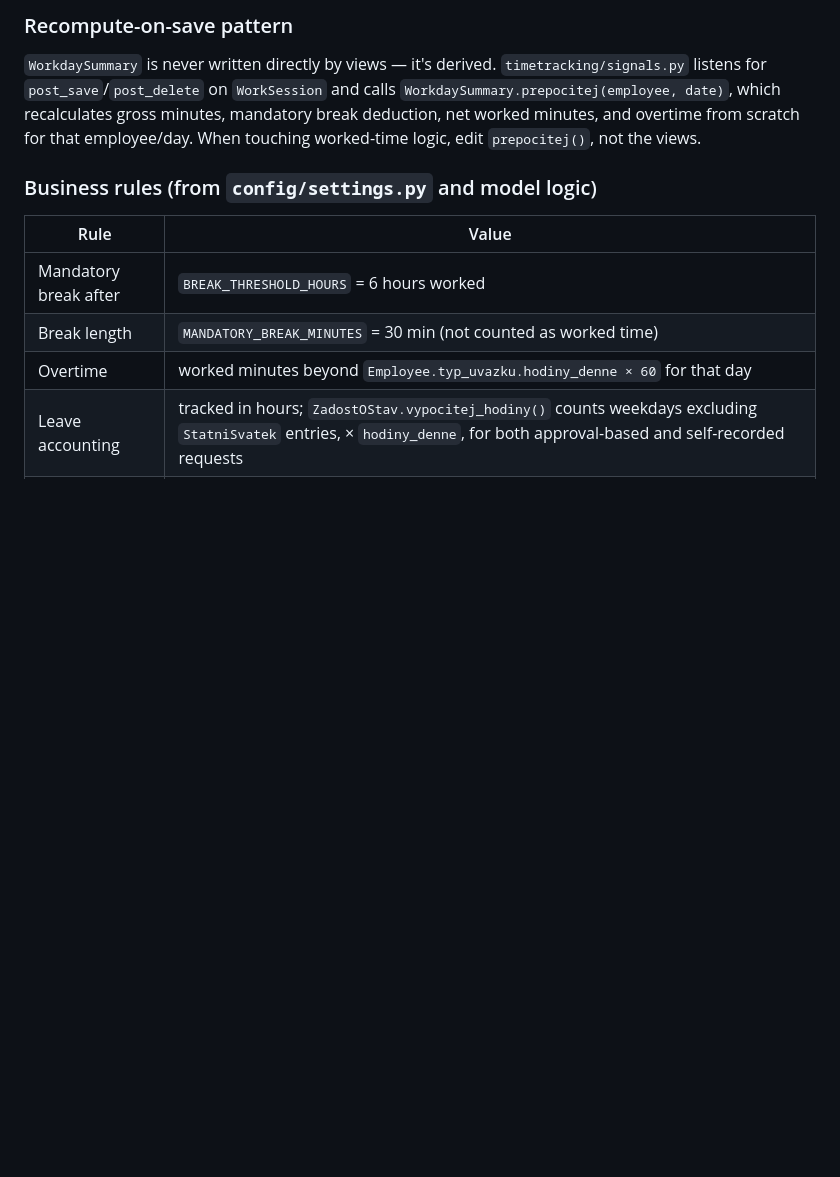
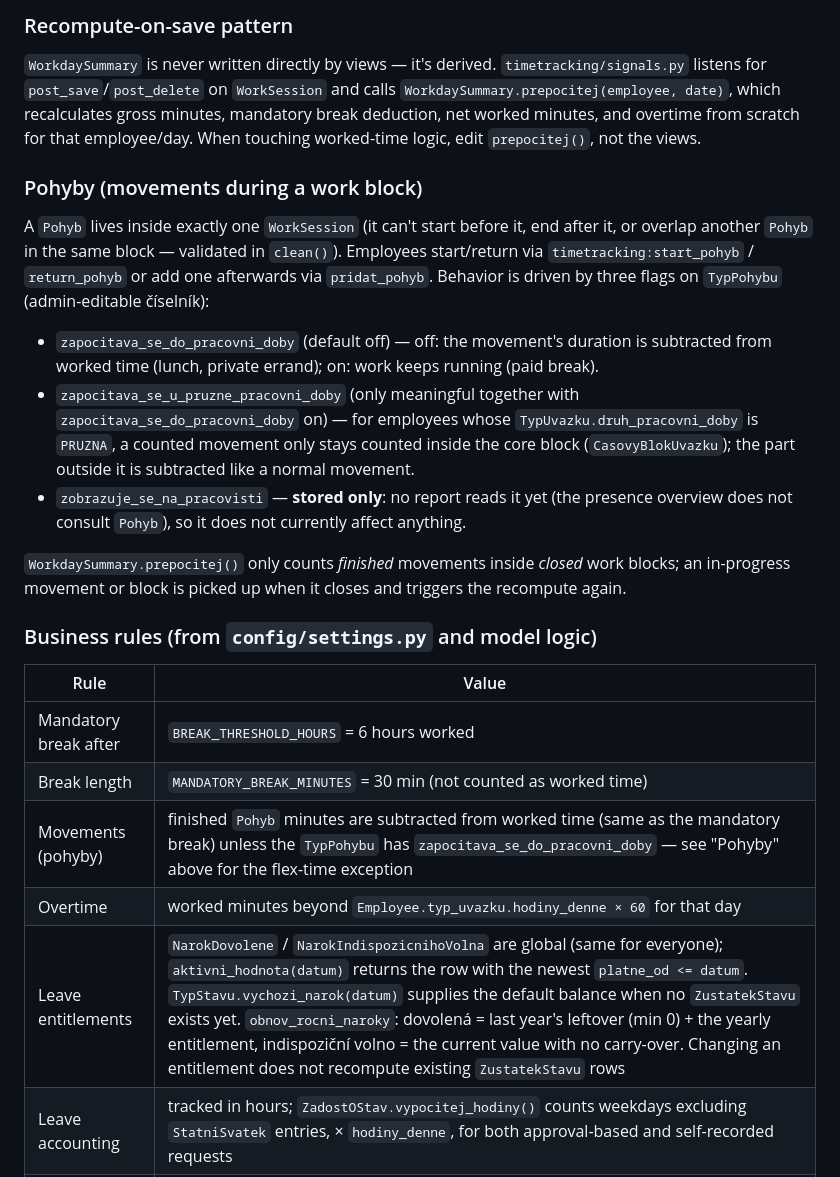
Before and after one commit to kittler-vladimir/evidence-prac-doby, a Markdown page: CLAUDE.md, the part around one of its changes. GitHub-like rendering; blank space fills up the shorter version.

```diff
--- a/CLAUDE.md
+++ b/CLAUDE.md
@@ -89,13 +91,25 @@ The 5 seeded rows reproduce the pre-refactor hardcoded behavior 1:1, and grant s
 
 `WorkdaySummary` is never written directly by views — it's derived. `timetracking/signals.py` listens for `post_save`/`post_delete` on `WorkSession` and calls `WorkdaySummary.prepocitej(employee, date)`, which recalculates gross minutes, mandatory break deduction, net worked minutes, and overtime from scratch for that employee/day. When touching worked-time logic, edit `prepocitej()`, not the views.
 
+### Pohyby (movements during a work block)
+
+A `Pohyb` lives inside exactly one `WorkSession` (it can't start before it, end after it, or overlap another `Pohyb` in the same block — validated in `clean()`). Employees start/return via `timetracking:start_pohyb` / `return_pohyb` or add one afterwards via `pridat_pohyb`. Behavior is driven by three flags on `TypPohybu` (admin-editable číselník):
+
+- `zapocitava_se_do_pracovni_doby` (default off) — off: the movement's duration is subtracted from worked time (lunch, private errand); on: work keeps running (paid break).
+- `zapocitava_se_u_pruzne_pracovni_doby` (only meaningful together with `zapocitava_se_do_pracovni_doby` on) — for employees whose `TypUvazku.druh_pracovni_doby` is `PRUZNA`, a counted movement only stays counted inside the core block (`CasovyBlokUvazku`); the part outside it is subtracted like a normal movement.
+- `zobrazuje_se_na_pracovisti` — **stored only**: no report reads it yet (the presence overview does not consult `Pohyb`), so it does not currently affect anything.
+
+`WorkdaySummary.prepocitej()` only counts *finished* movements inside *closed* work blocks; an in-progress movement or block is picked up when it closes and triggers the recompute again.
+
 ### Business rules (from `config/settings.py` and model logic)
 
 | Rule | Value |
 |---|---|
 | Mandatory break after | `BREAK_THRESHOLD_HOURS` = 6 hours worked |
 | Break length | `MANDATORY_BREAK_MINUTES` = 30 min (not counted as worked time) |
+| Movements (pohyby) | finished `Pohyb` minutes are subtracted from worked time (same as the mandatory break) unless the `TypPohybu` has `zapocitava_se_do_pracovni_doby` — see "Pohyby" above for the flex-time exception |
 | Overtime | worked minutes beyond `Employee.typ_uvazku.hodiny_denne × 60` for that day |
+| Leave entitlements | `NarokDovolene` / `NarokIndispozicnihoVolna` are global (same for everyone); `aktivni_hodnota(datum)` returns the row with the newest `platne_od <= datum`. `TypStavu.vychozi_narok(datum)` supplies the default balance when no `ZustatekStavu` exists yet. `obnov_rocni_naroky`: dovolená = last year's leftover (min 0) + the yearly entitlement, indispoziční volno = the current value with no carry-over. Changing an entitlement does not recompute existing `ZustatekStavu` rows |
 | Leave accounting | tracked in hours; `ZadostOStav.vypocitej_hodiny()` counts weekdays excluding `StatniSvatek` entries, × `hodiny_denne`, for both approval-based and self-recorded requests |
 | Public holidays | generated per-year from the `holidays` library (`generuj_svatky_cr`), editable afterward in Django admin |
 
```
Also changed, not shown: other parts of CLAUDE.md (+5 -3 lines).
